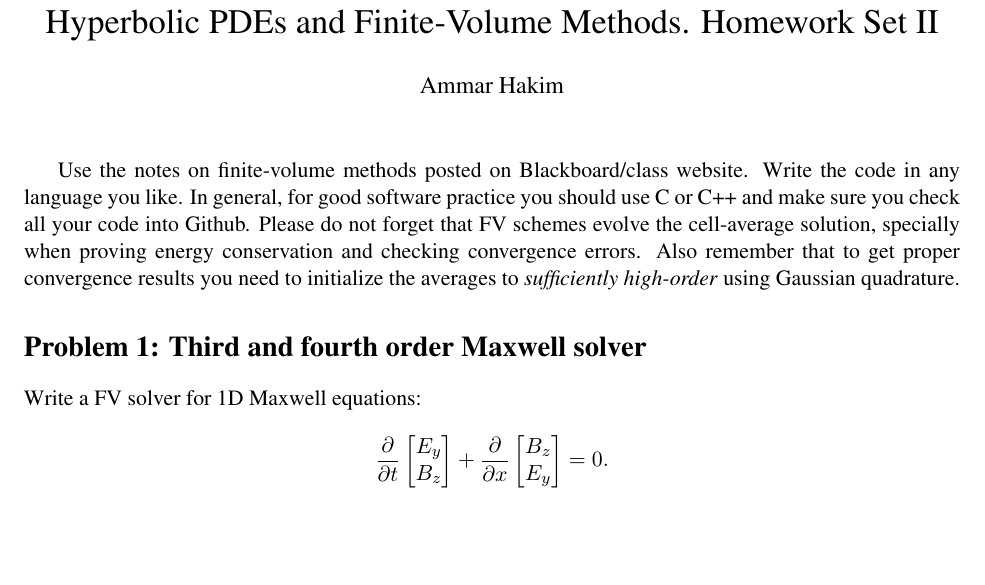
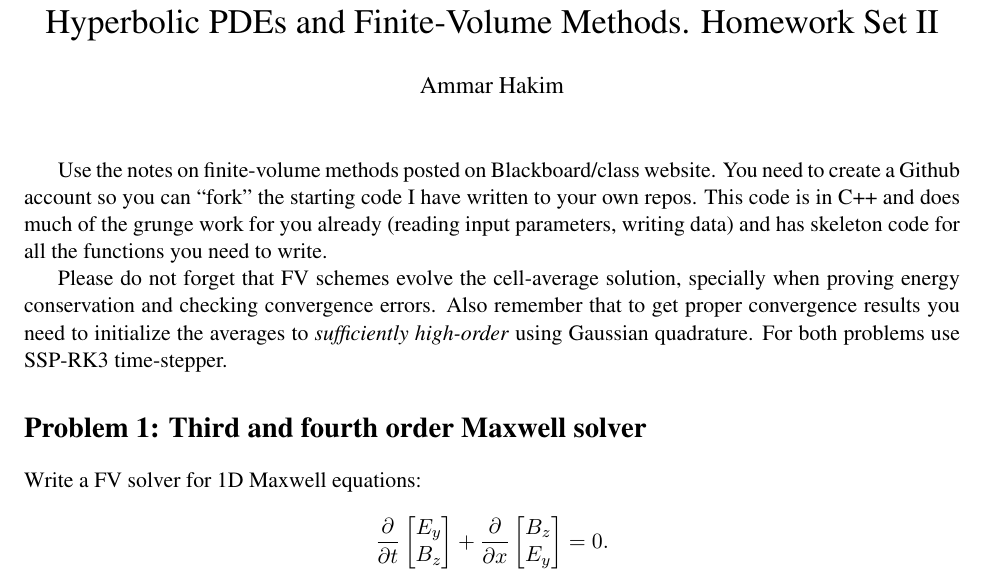
Before and after one commit to ammarhakim/ast560-2021, a LaTeX problem sheet (homework/hw-part-2.tex): part of the page, cut so that both start at the same text, the shorter picture padded with empty space. Compiled offline with pdfLaTeX.

Commit message:
Updates to slides etc

```diff
--- a/homework/hw-part-2.tex
+++ b/homework/hw-part-2.tex
@@ -112,13 +112,17 @@
 \maketitle
 
 Use the notes on finite-volume methods posted on Blackboard/class
-website. Write the code in any language you like. In general, for good
-software practice you should use C or C++ and make sure you check all
-your code into Github. Please do not forget that FV schemes evolve the
-cell-average solution, specially when proving energy conservation and
-checking convergence errors. Also remember that to get proper
-convergence results you need to initialize the averages to
-\emph{sufficiently high-order} using Gaussian quadrature.
+website. You need to create a Github account so you can ``fork'' the
+starting code I have written to your own repos. This code is in C++
+and does much of the grunge work for you already (reading input
+parameters, writing data) and has skeleton code for all the functions
+you need to write.
+
+Please do not forget that FV schemes evolve the cell-average solution,
+specially when proving energy conservation and checking convergence
+errors. Also remember that to get proper convergence results you need
+to initialize the averages to \emph{sufficiently high-order} using
+Gaussian quadrature. For both problems use SSP-RK3 time-stepper.
 
 \section*{Problem \arabic{probnum}: Third and fourth order Maxwell solver}
 \stepcounter{probnum}
```
